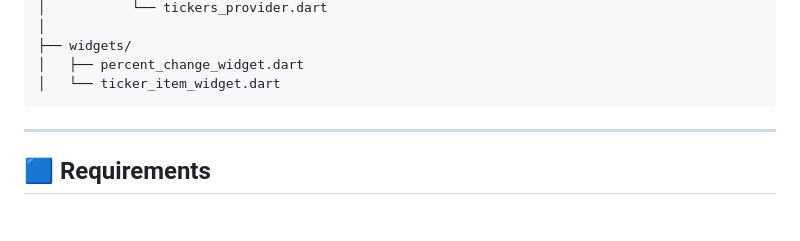
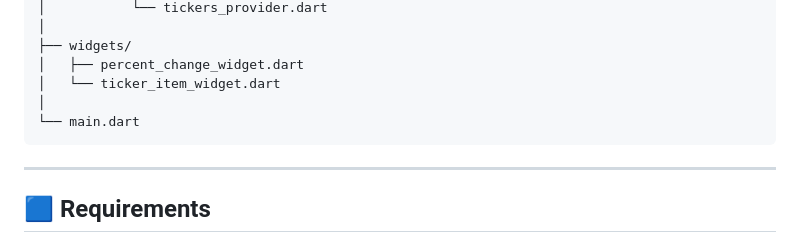
Before and after one commit to tasneem98/Crypto-Currency-Price, a Markdown page: README.md, the part around the change. GitHub-like rendering; blank space fills up the shorter version.

````diff
--- a/README.md
+++ b/README.md
@@ -67,6 +67,8 @@ lib/
 ├── widgets/
 │   ├── percent_change_widget.dart
 │   └── ticker_item_widget.dart
+│
+└── main.dart
 ```
 ---
 
````
